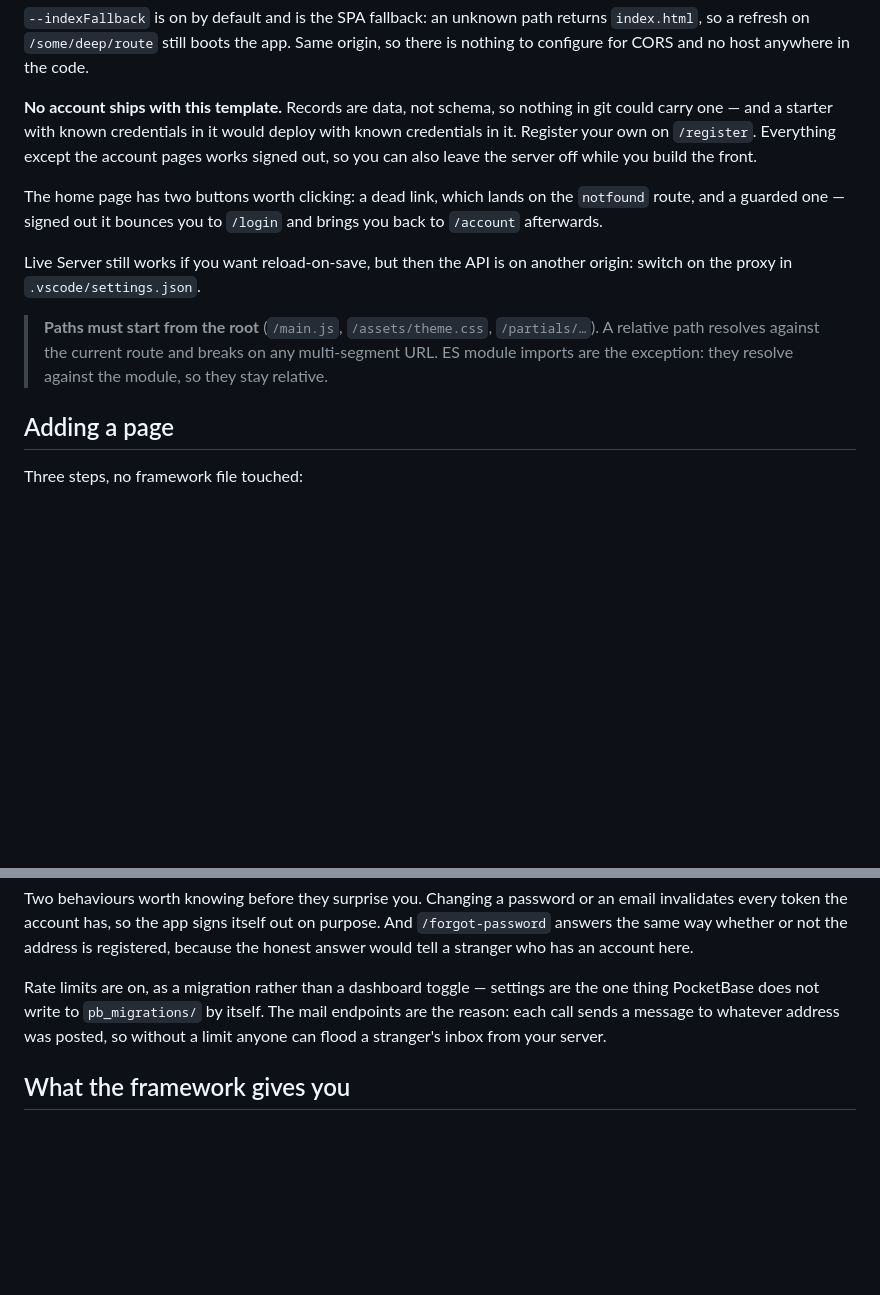
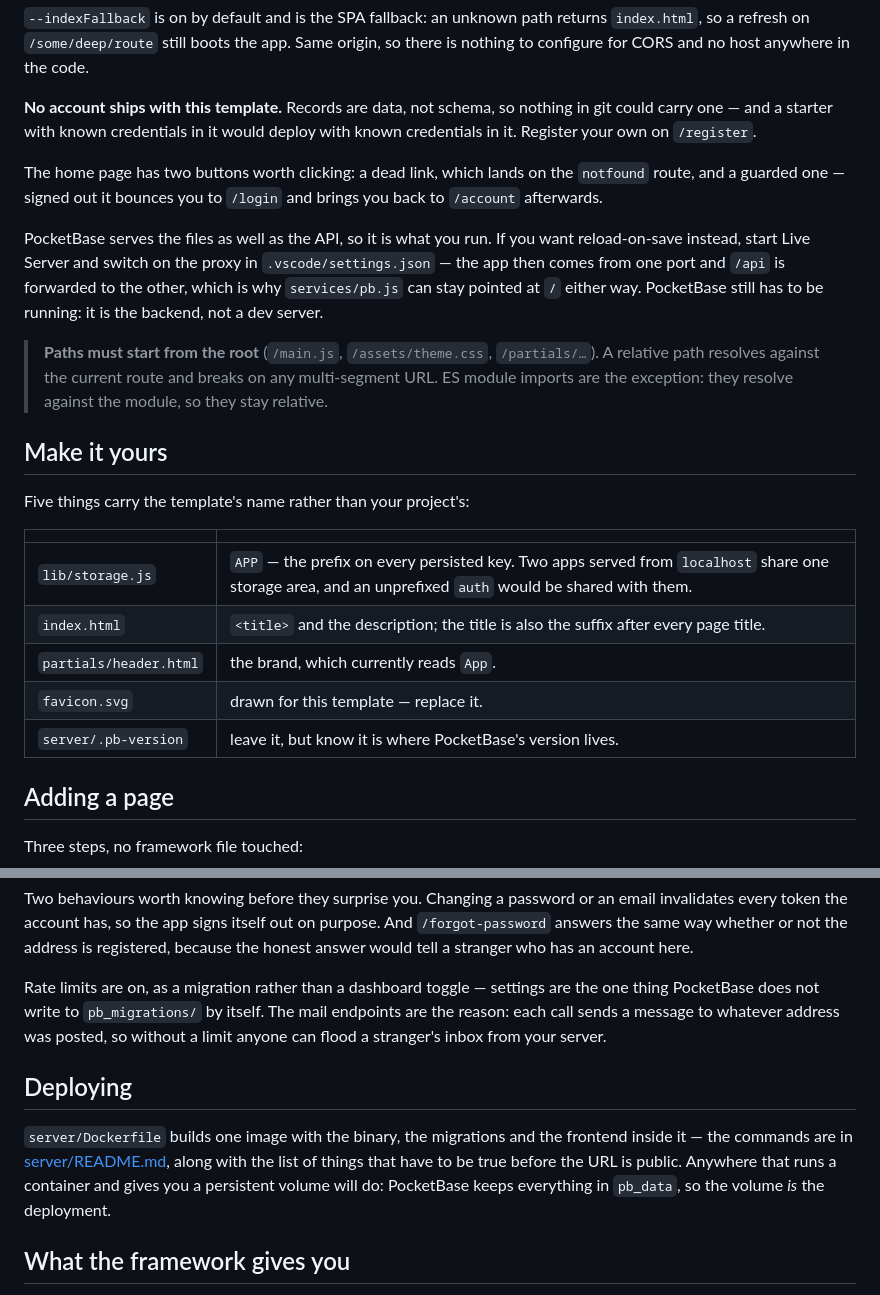
Before and after one commit to acotest989/alpineshell-starter, a Markdown page: README.md, 2 parts joined by grey strips. GitHub-like rendering; blank space fills up the shorter version.

```diff
--- a/README.md
+++ b/README.md
@@ -27,13 +27,25 @@ Then open `http://127.0.0.1:8090`. The binary is not in git — ~33 MB, one per
 
 `--indexFallback` is on by default and is the SPA fallback: an unknown path returns `index.html`, so a refresh on `/some/deep/route` still boots the app. Same origin, so there is nothing to configure for CORS and no host anywhere in the code.
 
-**No account ships with this template.** Records are data, not schema, so nothing in git could carry one — and a starter with known credentials in it would deploy with known credentials in it. Register your own on `/register`. Everything except the account pages works signed out, so you can also leave the server off while you build the front.
+**No account ships with this template.** Records are data, not schema, so nothing in git could carry one — and a starter with known credentials in it would deploy with known credentials in it. Register your own on `/register`.
 
 The home page has two buttons worth clicking: a dead link, which lands on the `notfound` route, and a guarded one — signed out it bounces you to `/login` and brings you back to `/account` afterwards.
 
-Live Server still works if you want reload-on-save, but then the API is on another origin: switch on the proxy in `.vscode/settings.json`.
+PocketBase serves the files as well as the API, so it is what you run. If you want reload-on-save instead, start Live Server and switch on the proxy in `.vscode/settings.json` — the app then comes from one port and `/api` is forwarded to the other, which is why `services/pb.js` can stay pointed at `/` either way. PocketBase still has to be running: it is the backend, not a dev server.
 
 > **Paths must start from the root** (`/main.js`, `/assets/theme.css`, `/partials/…`). A relative path resolves against the current route and breaks on any multi-segment URL. ES module imports are the exception: they resolve against the module, so they stay relative.
+
+## Make it yours
+
+Five things carry the template's name rather than your project's:
+
+| | |
+|---|---|
+| `lib/storage.js` | `APP` — the prefix on every persisted key. Two apps served from `localhost` share one storage area, and an unprefixed `auth` would be shared with them. |
+| `index.html` | `<title>` and the description; the title is also the suffix after every page title. |
+| `partials/header.html` | the brand, which currently reads `App`. |
+| `favicon.svg` | drawn for this template — replace it. |
+| `server/.pb-version` | leave it, but know it is where PocketBase's version lives. |
 
 ## Adding a page
 
@@ -89,6 +166,10 @@ Three of those arrive by email, so PocketBase's mail templates have to link back
 Two behaviours worth knowing before they surprise you. Changing a password or an email invalidates every token the account has, so the app signs itself out on purpose. And `/forgot-password` answers the same way whether or not the address is registered, because the honest answer would tell a stranger who has an account here.
 
 Rate limits are on, as a migration rather than a dashboard toggle — settings are the one thing PocketBase does not write to `pb_migrations/` by itself. The mail endpoints are the reason: each call sends a message to whatever address was posted, so without a limit anyone can flood a stranger's inbox from your server.
+
+## Deploying
+
+`server/Dockerfile` builds one image with the binary, the migrations and the frontend inside it — the commands are in [server/README.md](server/README.md), along with the list of things that have to be true before the URL is public. Anywhere that runs a container and gives you a persistent volume will do: PocketBase keeps everything in `pb_data`, so the volume *is* the deployment.
 
 ## What the framework gives you
 
```
Also changed, not shown: other parts of README.md (+66 -1 lines).
